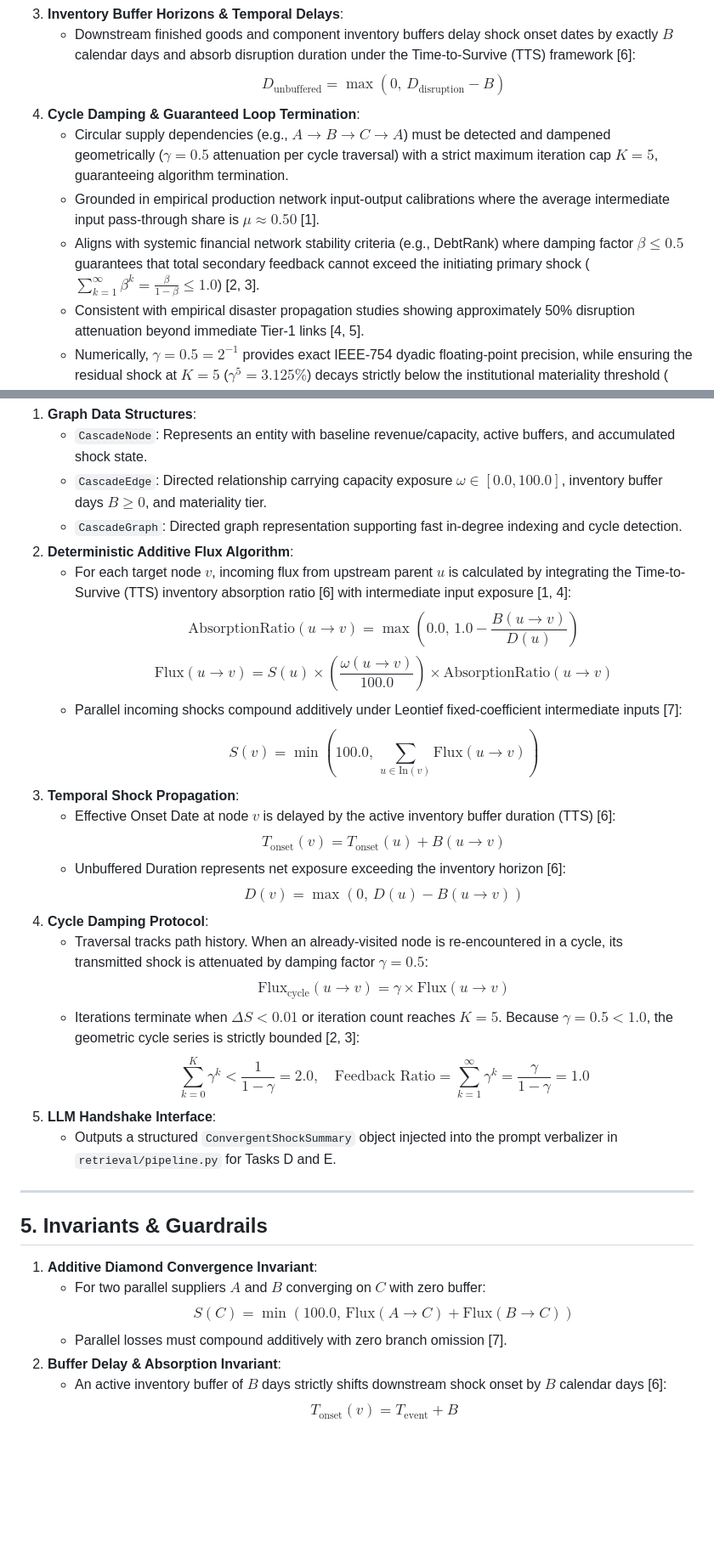
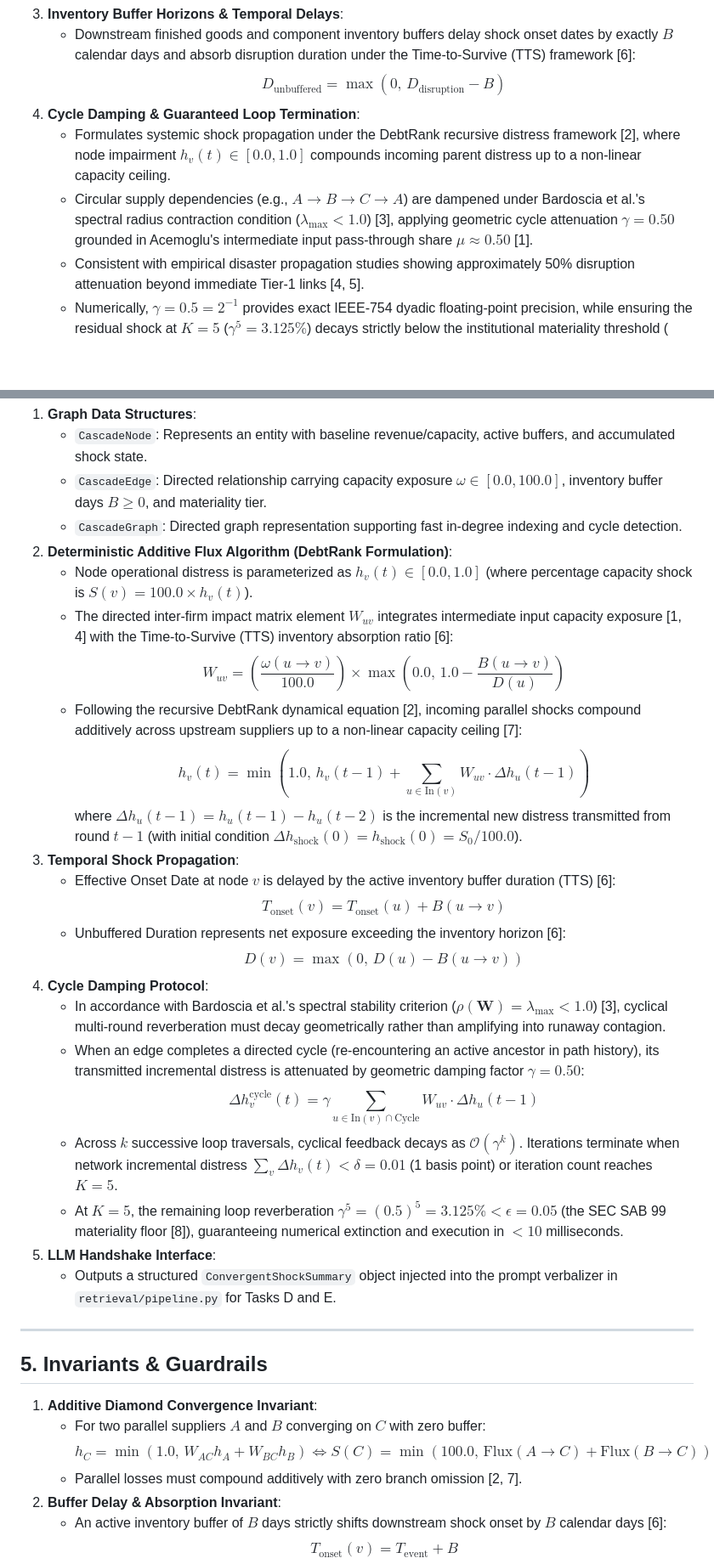
Before and after one commit to CamiloEmiliano/YarnBall, a Markdown page: docs/decisions/ADR-00006-phase-7-sparse-network-cascade-engine---.md, 2 parts joined by grey strips. Shown at 85% size. Rendered like a GitHub page; blank space fills up the shorter version.

Commit message:
docs(adr): reframe Section 4 cascade equations strictly within DebtRank formulation

```diff
--- a/docs/decisions/ADR-00006-phase-7-sparse-network-cascade-engine---.md
+++ b/docs/decisions/ADR-00006-phase-7-sparse-network-cascade-engine---.md
@@ -42,9 +42,8 @@ Language models exhibit persistent mode-bleed, hallucinations, and attention dif
    - Downstream finished goods and component inventory buffers delay shock onset dates by exactly $B$ calendar days and absorb disruption duration under the Time-to-Survive (TTS) framework [6]:
      $$D_{\text{unbuffered}} = \max(0,\, D_{\text{disruption}} - B)$$
 4. **Cycle Damping & Guaranteed Loop Termination**:
-   - Circular supply dependencies (e.g., $A \to B \to C \to A$) must be detected and dampened geometrically ($\gamma = 0.5$ attenuation per cycle traversal) with a strict maximum iteration cap $K = 5$, guaranteeing algorithm termination.
-   - Grounded in empirical production network input-output calibrations where the average intermediate input pass-through share is $\mu \approx 0.50$ [1].
-   - Aligns with systemic financial network stability criteria (e.g., DebtRank) where damping factor $\beta \le 0.5$ guarantees that total secondary feedback cannot exceed the initiating primary shock ($\sum_{k=1}^\infty \beta^k = \frac{\beta}{1-\beta} \le 1.0$) [2, 3].
+   - Formulates systemic shock propagation under the DebtRank recursive distress framework [2], where node impairment $h_v(t) \in [0.0, 1.0]$ compounds incoming parent distress up to a non-linear capacity ceiling.
+   - Circular supply dependencies (e.g., $A \to B \to C \to A$) are dampened under Bardoscia et al.'s spectral radius contraction condition ($\lambda_{\max} < 1.0$) [3], applying geometric cycle attenuation $\gamma = 0.50$ grounded in Acemoglu's intermediate input pass-through share $\mu \approx 0.50$ [1].
    - Consistent with empirical disaster propagation studies showing approximately 50% disruption attenuation beyond immediate Tier-1 links [4, 5].
    - Numerically, $\gamma = 0.5 = 2^{-1}$ provides exact IEEE-754 dyadic floating-point precision, while ensuring the residual shock at $K = 5$ ($\gamma^5 = 3.125\%$) decays strictly below the institutional materiality threshold ($\epsilon = 0.05$) established under SEC SAB 99 [8].
 5. **Formal Mathematical Specification**:
@@ -73,22 +72,24 @@ We establish **Phase 7** by creating a dedicated package `contagion/` centered a
    - `CascadeNode`: Represents an entity with baseline revenue/capacity, active buffers, and accumulated shock state.
    - `CascadeEdge`: Directed relationship carrying capacity exposure $\omega \in [0.0, 100.0]$, inventory buffer days $B \ge 0$, and materiality tier.
    - `CascadeGraph`: Directed graph representation supporting fast in-degree indexing and cycle detection.
-2. **Deterministic Additive Flux Algorithm**:
-   - For each target node $v$, incoming flux from upstream parent $u$ is calculated by integrating the Time-to-Survive (TTS) inventory absorption ratio [6] with intermediate input exposure [1, 4]:
-     $$\text{AbsorptionRatio}(u \to v) = \max\left(0.0,\, 1.0 - \frac{B(u \to v)}{D(u)}\right)$$
-     $$\text{Flux}(u \to v) = S(u) \times \left(\frac{\omega(u \to v)}{100.0}\right) \times \text{AbsorptionRatio}(u \to v)$$
-   - Parallel incoming shocks compound additively under Leontief fixed-coefficient intermediate inputs [7]:
-     $$S(v) = \min\left(100.0,\, \sum_{u \in \text{In}(v)} \text{Flux}(u \to v)\right)$$
+2. **Deterministic Additive Flux Algorithm (DebtRank Formulation)**:
+   - Node operational distress is parameterized as $h_v(t) \in [0.0, 1.0]$ (where percentage capacity shock is $S(v) = 100.0 \times h_v(t)$).
+   - The directed inter-firm impact matrix element $W_{uv}$ integrates intermediate input capacity exposure [1, 4] with the Time-to-Survive (TTS) inventory absorption ratio [6]:
+     $$W_{uv} = \left(\frac{\omega(u \to v)}{100.0}\right) \times \max\left(0.0,\, 1.0 - \frac{B(u \to v)}{D(u)}\right)$$
+   - Following the recursive DebtRank dynamical equation [2], incoming parallel shocks compound additively across upstream suppliers up to a non-linear capacity ceiling [7]:
+     $$h_v(t) = \min\left(1.0,\, h_v(t-1) + \sum_{u \in \text{In}(v)} W_{uv} \cdot \Delta h_u(t-1)\right)$$
+     where $\Delta h_u(t-1) = h_u(t-1) - h_u(t-2)$ is the incremental new distress transmitted from round $t-1$ (with initial condition $\Delta h_{\text{shock}}(0) = h_{\text{shock}}(0) = S_0 / 100.0$).
 3. **Temporal Shock Propagation**:
    - Effective Onset Date at node $v$ is delayed by the active inventory buffer duration (TTS) [6]:
      $$T_{\text{onset}}(v) = T_{\text{onset}}(u) + B(u \to v)$$
    - Unbuffered Duration represents net exposure exceeding the inventory horizon [6]:
      $$D(v) = \max\left(0,\, D(u) - B(u \to v)\right)$$
 4. **Cycle Damping Protocol**:
-   - Traversal tracks path history. When an already-visited node is re-encountered in a cycle, its transmitted shock is attenuated by damping factor $\gamma = 0.5$:
-     $$\text{Flux}_{\text{cycle}}(u \to v) = \gamma \times \text{Flux}(u \to v)$$
-   - Iterations terminate when $\Delta S < 0.01$ or iteration count reaches $K = 5$. Because $\gamma = 0.5 < 1.0$, the geometric cycle series is strictly bounded [2, 3]:
-     $$\sum_{k=0}^{K} \gamma^k < \frac{1}{1 - \gamma} = 2.0, \quad \text{Feedback Ratio} = \sum_{k=1}^{\infty} \gamma^k = \frac{\gamma}{1 - \gamma} = 1.0$$
+   - In accordance with Bardoscia et al.'s spectral stability criterion ($\rho(\mathbf{W}) = \lambda_{\max} < 1.0$) [3], cyclical multi-round reverberation must decay geometrically rather than amplifying into runaway contagion.
+   - When an edge completes a directed cycle (re-encountering an active ancestor in path history), its transmitted incremental distress is attenuated by geometric damping factor $\gamma = 0.50$:
+     $$\Delta h_v^{\text{cycle}}(t) = \gamma \sum_{u \in \text{In}(v) \cap \text{Cycle}} W_{uv} \cdot \Delta h_u(t-1)$$
+   - Across $k$ successive loop traversals, cyclical feedback decays as $\mathcal{O}(\gamma^k)$. Iterations terminate when network incremental distress $\sum_v \Delta h_v(t) < \delta = 0.01$ (1 basis point) or iteration count reaches $K = 5$.
+   - At $K = 5$, the remaining loop reverberation $\gamma^5 = (0.5)^5 = 3.125\% < \epsilon = 0.05$ (the SEC SAB 99 materiality floor [8]), guaranteeing numerical extinction and execution in $< 10$ milliseconds.
 5. **LLM Handshake Interface**:
    - Outputs a structured `ConvergentShockSummary` object injected into the prompt verbalizer in `retrieval/pipeline.py` for Tasks D and E.
 
@@ -98,8 +99,8 @@ We establish **Phase 7** by creating a dedicated package `contagion/` centered a
 
 1. **Additive Diamond Convergence Invariant**:
    - For two parallel suppliers $A$ and $B$ converging on $C$ with zero buffer:
-     $$S(C) = \min\left(100.0,\, \text{Flux}(A \to C) + \text{Flux}(B \to C)\right)$$
-   - Parallel losses must compound additively with zero branch omission [7].
+     $$h_C = \min\left(1.0,\, W_{AC} h_A + W_{BC} h_B\right) \iff S(C) = \min\left(100.0,\, \text{Flux}(A \to C) + \text{Flux}(B \to C)\right)$$
+   - Parallel losses must compound additively with zero branch omission [2, 7].
 2. **Buffer Delay & Absorption Invariant**:
    - An active inventory buffer of $B$ days strictly shifts downstream shock onset by $B$ calendar days [6]:
      $$T_{\text{onset}}(v) = T_{\text{event}} + B$$
```
